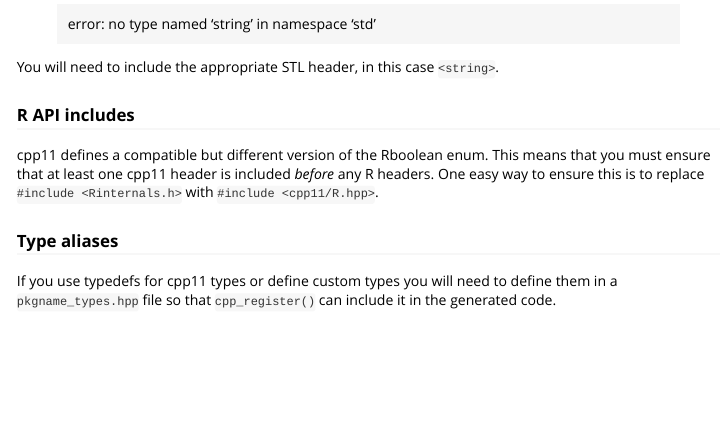
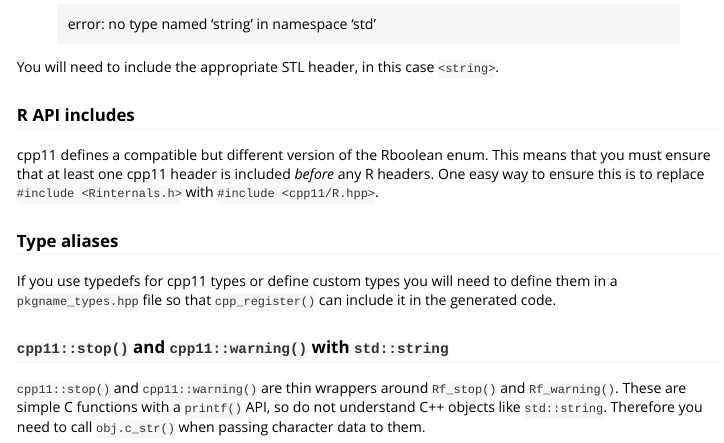
Before and after one commit to r-lib/cpp11, an R Markdown document (vignettes/converting.Rmd): the page in a window 1100 px wide, from 3580 px down. Rendered offline with R 4.5, knitr and Pandoc, with nearby package versions.

Commit message:
Document need for `c_str()` when using `cpp11::stop()`.
Fixes #103

```diff
--- a/vignettes/converting.Rmd
+++ b/vignettes/converting.Rmd
@@ -178,3 +178,9 @@ One easy way to ensure this is to replace `#include <Rinternals.h>` with `#inclu
 ### Type aliases
 
 If you use typedefs for cpp11 types or define custom types you will need to define them in a `pkgname_types.hpp` file so that `cpp_register()` can include it in the generated code.
+
+### `cpp11::stop()` and `cpp11::warning()` with `std::string`
+
+`cpp11::stop()` and `cpp11::warning()` are thin wrappers around `Rf_stop()` and `Rf_warning()`.
+These are simple C functions with a `printf()` API, so do not understand C++ objects like `std::string`.
+Therefore you need to call `obj.c_str()` when passing character data to them.
```
